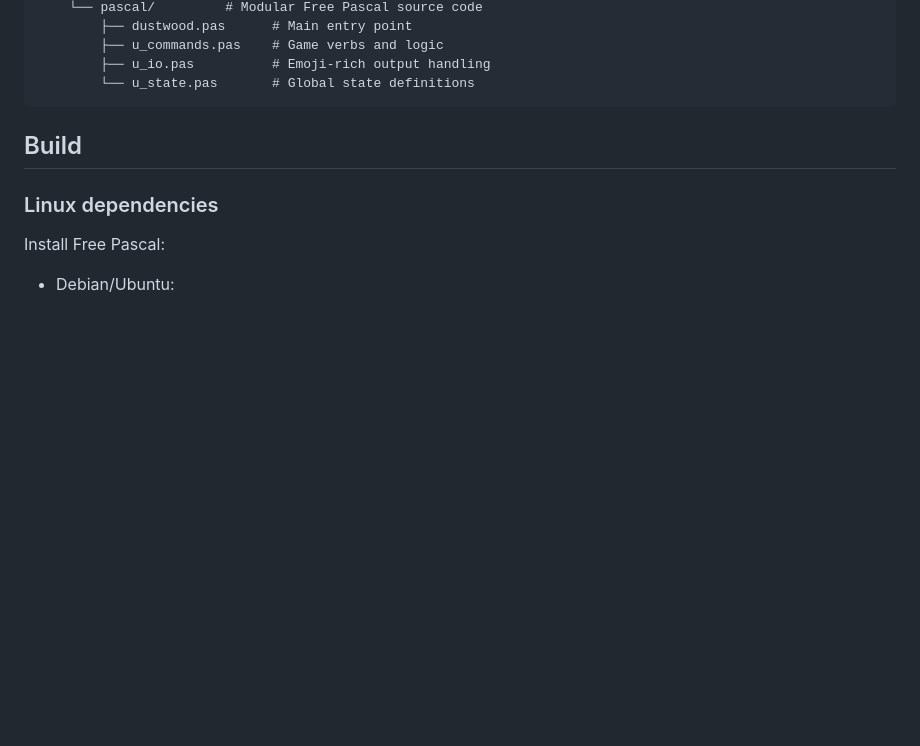
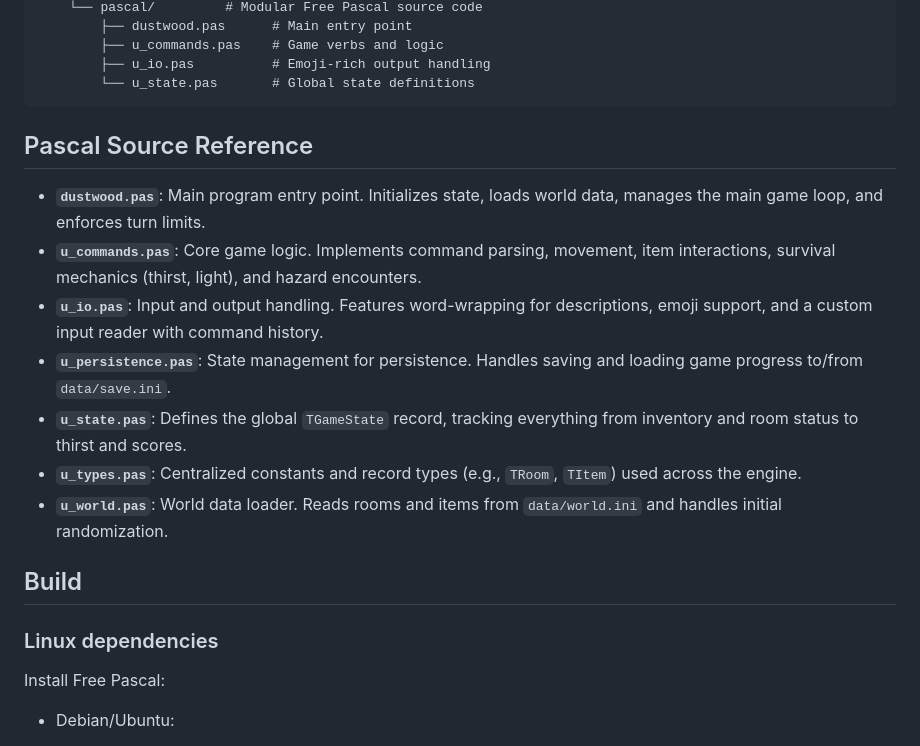
Before and after one commit to mdfranz/vibepascal, a Markdown page: README.md, the part around the change. GitHub-like rendering; blank space fills up the shorter version.

Commit message:
code review

````diff
--- a/README.md
+++ b/README.md
@@ -53,6 +53,16 @@ Echoes of Dustwood uses a **Persistent Sidecar** architecture to bridge a legacy
         ├── u_io.pas          # Emoji-rich output handling
         └── u_state.pas       # Global state definitions
 ```
+
+## Pascal Source Reference
+
+- **`dustwood.pas`**: Main program entry point. Initializes state, loads world data, manages the main game loop, and enforces turn limits.
+- **`u_commands.pas`**: Core game logic. Implements command parsing, movement, item interactions, survival mechanics (thirst, light), and hazard encounters.
+- **`u_io.pas`**: Input and output handling. Features word-wrapping for descriptions, emoji support, and a custom input reader with command history.
+- **`u_persistence.pas`**: State management for persistence. Handles saving and loading game progress to/from `data/save.ini`.
+- **`u_state.pas`**: Defines the global `TGameState` record, tracking everything from inventory and room status to thirst and scores.
+- **`u_types.pas`**: Centralized constants and record types (e.g., `TRoom`, `TItem`) used across the engine.
+- **`u_world.pas`**: World data loader. Reads rooms and items from `data/world.ini` and handles initial randomization.
 
 ## Build
 
````
